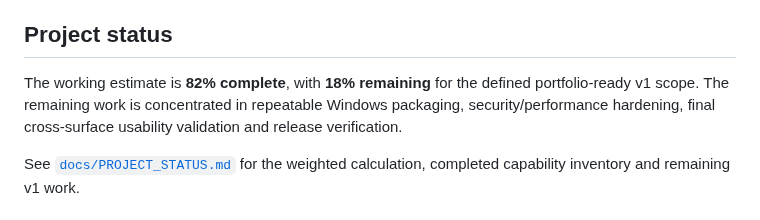
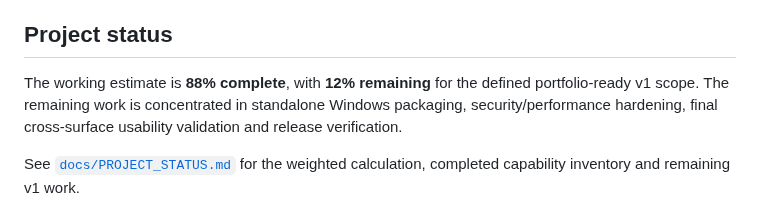
Before and after one commit to RafaelAlbaWebify/infios-app-support-workbench, a Markdown page: README.md, the part around the change. GitHub-like rendering.

Commit message:
Align completion estimate

```diff
--- a/README.md
+++ b/README.md
@@ -183,7 +183,7 @@ A change is considered complete only after all required jobs pass on the exact p
 
 ## Project status
 
-The working estimate is **82% complete**, with **18% remaining** for the defined portfolio-ready v1 scope. The remaining work is concentrated in repeatable Windows packaging, security/performance hardening, final cross-surface usability validation and release verification.
+The working estimate is **88% complete**, with **12% remaining** for the defined portfolio-ready v1 scope. The remaining work is concentrated in standalone Windows packaging, security/performance hardening, final cross-surface usability validation and release verification.
 
 See [`docs/PROJECT_STATUS.md`](docs/PROJECT_STATUS.md) for the weighted calculation, completed capability inventory and remaining v1 work.
 
```
